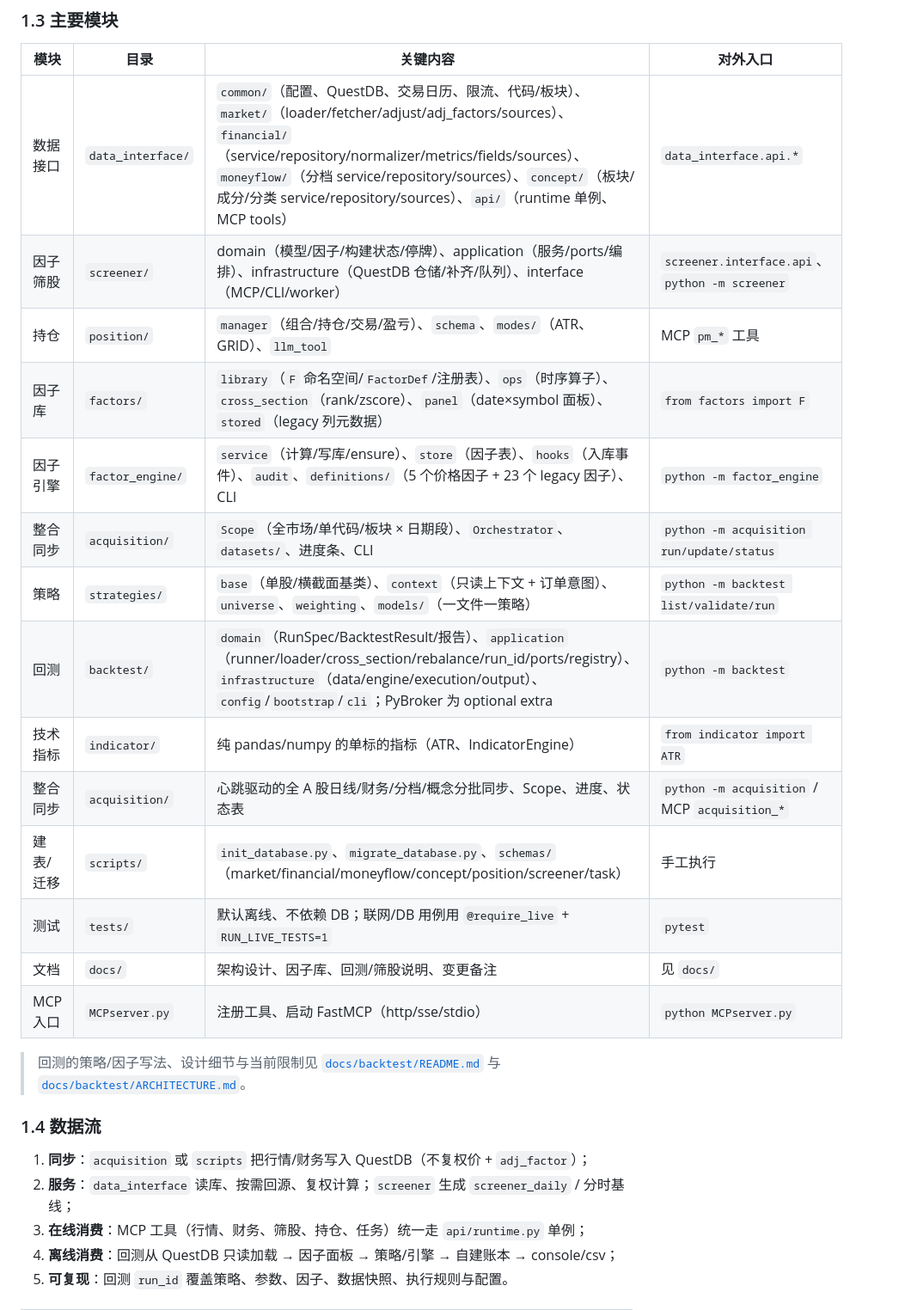
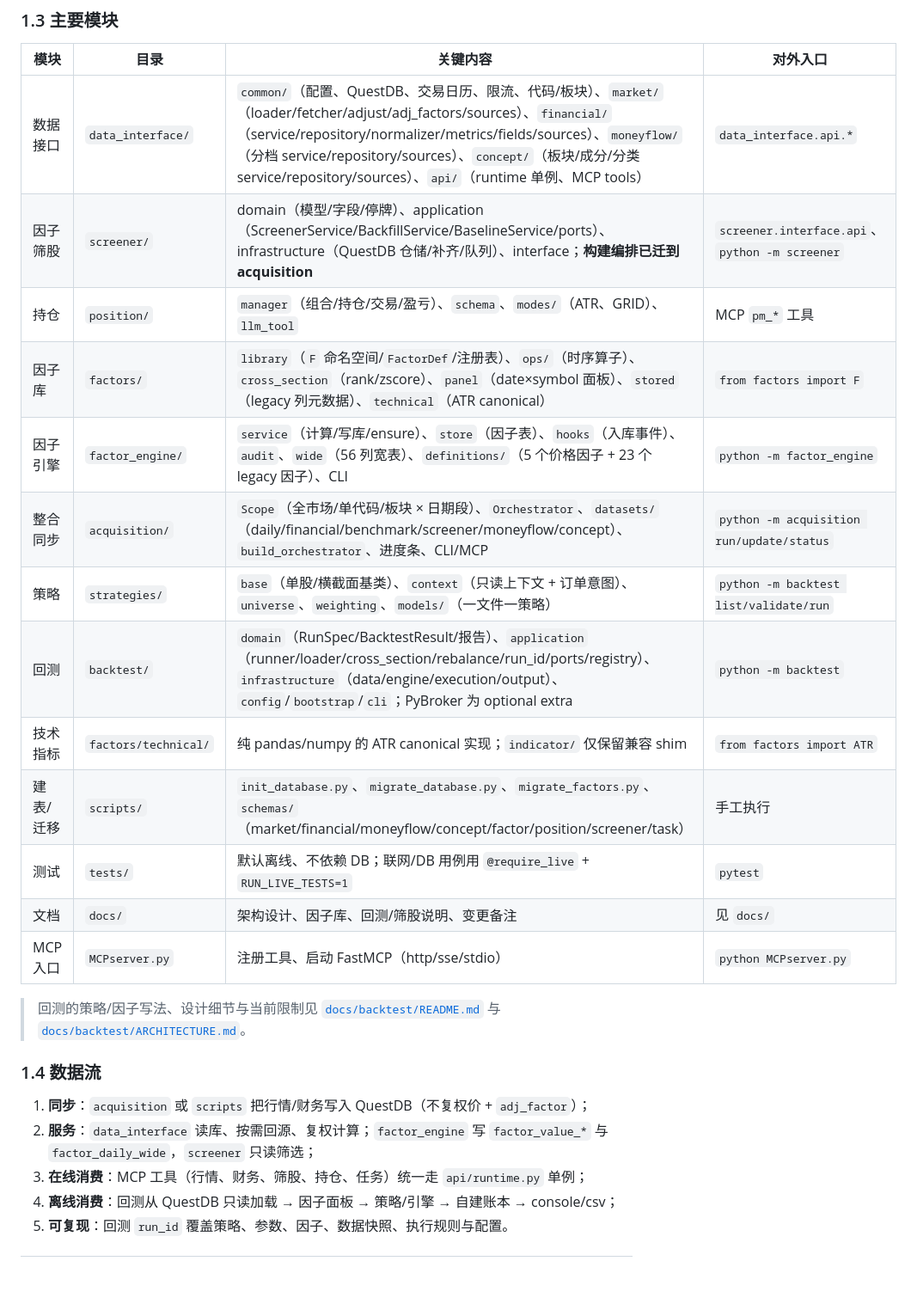
Before and after one commit to EpocheRan/FinBridge, a Markdown page: README.md, the part around one of its changes. Shown at 86% size. GitHub-like rendering; blank space fills up the shorter version.

```diff
--- a/README.md
+++ b/README.md
@@ -87,16 +87,15 @@ shared           data_interface.common / indicator / scripts.schemas
 | 模块 | 目录 | 关键内容 | 对外入口 |
 |---|---|---|---|
 | 数据接口 | `data_interface/` | `common/`（配置、QuestDB、交易日历、限流、代码/板块）、`market/`（loader/fetcher/adjust/adj_factors/sources）、`financial/`（service/repository/normalizer/metrics/fields/sources）、`moneyflow/`（分档 service/repository/sources）、`concept/`（板块/成分/分类 service/repository/sources）、`api/`（runtime 单例、MCP tools） | `data_interface.api.*` |
-| 因子筛股 | `screener/` | domain（模型/因子/构建状态/停牌）、application（服务/ports/编排）、infrastructure（QuestDB 仓储/补齐/队列）、interface（MCP/CLI/worker） | `screener.interface.api`、`python -m screener` |
+| 因子筛股 | `screener/` | domain（模型/字段/停牌）、application（ScreenerService/BackfillService/BaselineService/ports）、infrastructure（QuestDB 仓储/补齐/队列）、interface；**构建编排已迁到 acquisition** | `screener.interface.api`、`python -m screener` |
 | 持仓 | `position/` | `manager`（组合/持仓/交易/盈亏）、`schema`、`modes/`（ATR、GRID）、`llm_tool` | MCP `pm_*` 工具 |
-| 因子库 | `factors/` | `library`（`F` 命名空间/`FactorDef`/注册表）、`ops`（时序算子）、`cross_section`（rank/zscore）、`panel`（date×symbol 面板）、`stored`（legacy 列元数据） | `from factors import F` |
-| 因子引擎 | `factor_engine/` | `service`（计算/写库/ensure）、`store`（因子表）、`hooks`（入库事件）、`audit`、`definitions/`（5 个价格因子 + 23 个 legacy 因子）、CLI | `python -m factor_engine` |
-| 整合同步 | `acquisition/` | `Scope`（全市场/单代码/板块 × 日期段）、`Orchestrator`、`datasets/`、进度条、CLI | `python -m acquisition run/update/status` |
+| 因子库 | `factors/` | `library`（`F` 命名空间/`FactorDef`/注册表）、`ops/`（时序算子）、`cross_section`（rank/zscore）、`panel`（date×symbol 面板）、`stored`（legacy 列元数据）、`technical`（ATR canonical） | `from factors import F` |
+| 因子引擎 | `factor_engine/` | `service`（计算/写库/ensure）、`store`（因子表）、`hooks`（入库事件）、`audit`、`wide`（56 列宽表）、`definitions/`（5 个价格因子 + 23 个 legacy 因子）、CLI | `python -m factor_engine` |
+| 整合同步 | `acquisition/` | `Scope`（全市场/单代码/板块 × 日期段）、`Orchestrator`、`datasets/`（daily/financial/benchmark/screener/moneyflow/concept）、`build_orchestrator`、进度条、CLI/MCP | `python -m acquisition run/update/status` |
 | 策略 | `strategies/` | `base`（单股/横截面基类）、`context`（只读上下文 + 订单意图）、`universe`、`weighting`、`models/`（一文件一策略） | `python -m backtest list/validate/run` |
 | 回测 | `backtest/` | `domain`（RunSpec/BacktestResult/报告）、`application`（runner/loader/cross_section/rebalance/run_id/ports/registry）、`infrastructure`（data/engine/execution/output）、`config`/`bootstrap`/`cli`；PyBroker 为 optional extra | `python -m backtest` |
-| 技术指标 | `indicator/` | 纯 pandas/numpy 的单标的指标（ATR、IndicatorEngine） | `from indicator import ATR` |
-| 整合同步 | `acquisition/` | 心跳驱动的全 A 股日线/财务/分档/概念分批同步、Scope、进度、状态表 | `python -m acquisition` / MCP `acquisition_*` |
-| 建表/迁移 | `scripts/` | `init_database.py`、`migrate_database.py`、`schemas/`（market/financial/moneyflow/concept/position/screener/task） | 手工执行 |
+| 技术指标 | `factors/technical/` | 纯 pandas/numpy 的 ATR canonical 实现；`indicator/` 仅保留兼容 shim | `from factors import ATR` |
+| 建表/迁移 | `scripts/` | `init_database.py`、`migrate_database.py`、`migrate_factors.py`、`schemas/`（market/financial/moneyflow/concept/factor/position/screener/task） | 手工执行 |
 | 测试 | `tests/` | 默认离线、不依赖 DB；联网/DB 用例用 `@require_live` + `RUN_LIVE_TESTS=1` | `pytest` |
 | 文档 | `docs/` | 架构设计、因子库、回测/筛股说明、变更备注 | 见 `docs/` |
 | MCP 入口 | `MCPserver.py` | 注册工具、启动 FastMCP（http/sse/stdio） | `python MCPserver.py` |
@@ -106,7 +105,7 @@ shared           data_interface.common / indicator / scripts.schemas
 ### 1.4 数据流
 
 1. **同步**：`acquisition` 或 `scripts` 把行情/财务写入 QuestDB（不复权价 + `adj_factor`）；
-2. **服务**：`data_interface` 读库、按需回源、复权计算；`screener` 生成 `screener_daily` / 分时基线；
+2. **服务**：`data_interface` 读库、按需回源、复权计算；`factor_engine` 写 `factor_value_*` 与 `factor_daily_wide`，`screener` 只读筛选；
 3. **在线消费**：MCP 工具（行情、财务、筛股、持仓、任务）统一走 `api/runtime.py` 单例；
 4. **离线消费**：回测从 QuestDB 只读加载 → 因子面板 → 策略/引擎 → 自建账本 → console/csv；
 5. **可复现**：回测 `run_id` 覆盖策略、参数、因子、数据快照、执行规则与配置。
```
Also changed, not shown: other parts of README.md (+113 -51 lines).
